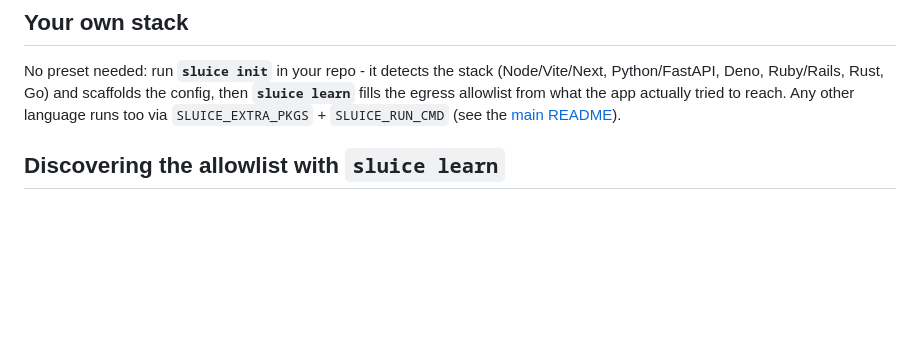
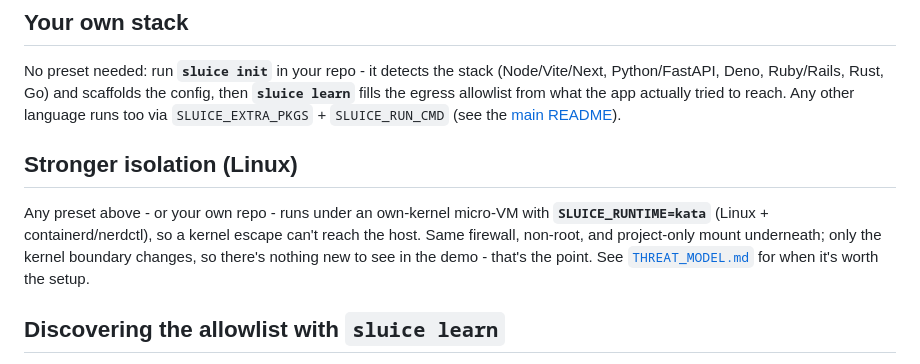
Before and after one commit to Pyronewbic/Sluice, a Markdown page: examples/README.md, the part around the change. GitHub-like rendering; blank space fills up the shorter version.

Commit message:
docs(examples): note SLUICE_RUNTIME=kata own-kernel isolation in the gallery

```diff
--- a/examples/README.md
+++ b/examples/README.md
@@ -19,6 +19,14 @@ No preset needed: run **`sluice init`** in your repo - it detects the stack (Nod
 Python/FastAPI, Deno, Ruby/Rails, Rust, Go) and scaffolds the config, then **`sluice learn`**
 fills the egress allowlist from what the app actually tried to reach. Any other language runs
 too via `SLUICE_EXTRA_PKGS` + `SLUICE_RUN_CMD` (see the [main README](../README.md#use)).
+
+## Stronger isolation (Linux)
+
+Any preset above - or your own repo - runs under an own-kernel micro-VM with
+**`SLUICE_RUNTIME=kata`** (Linux + containerd/nerdctl), so a kernel escape can't reach the host.
+Same firewall, non-root, and project-only mount underneath; only the kernel boundary changes, so
+there's nothing new to see in the demo - that's the point. See
+[`THREAT_MODEL.md`](../THREAT_MODEL.md) for when it's worth the setup.
 
 ## Discovering the allowlist with `sluice learn`
 
```
